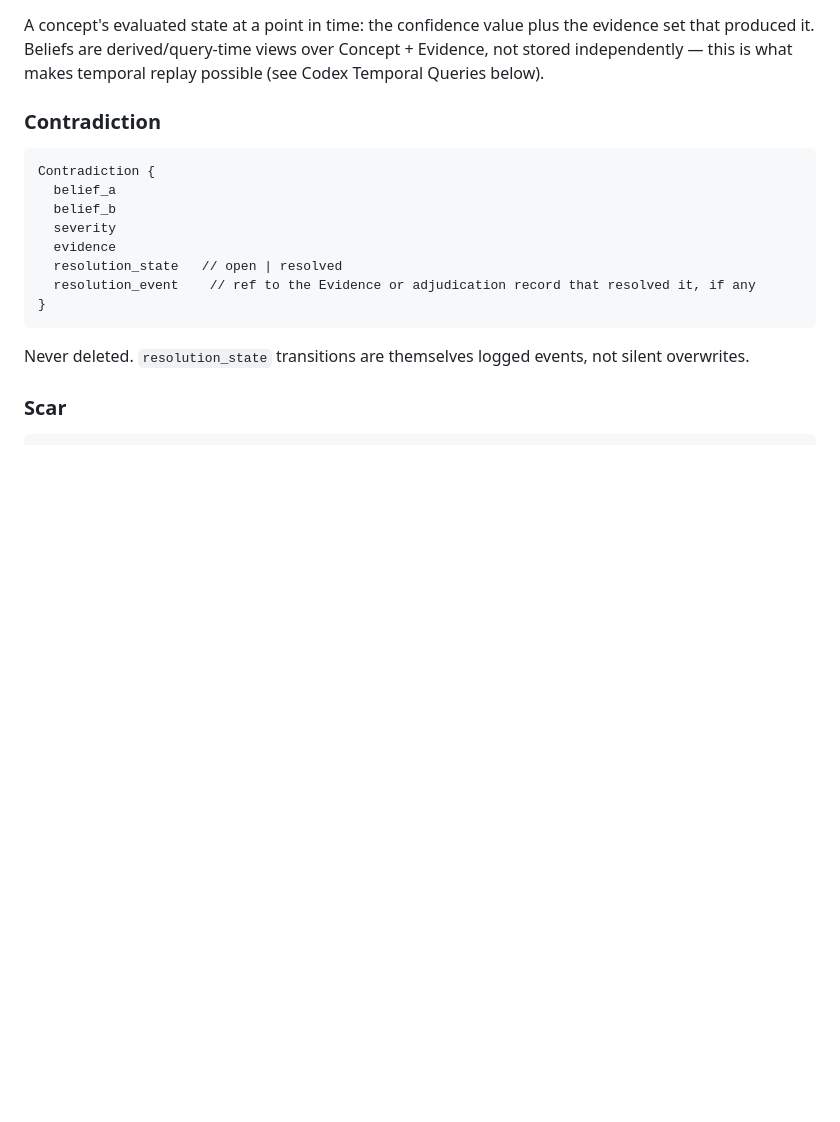
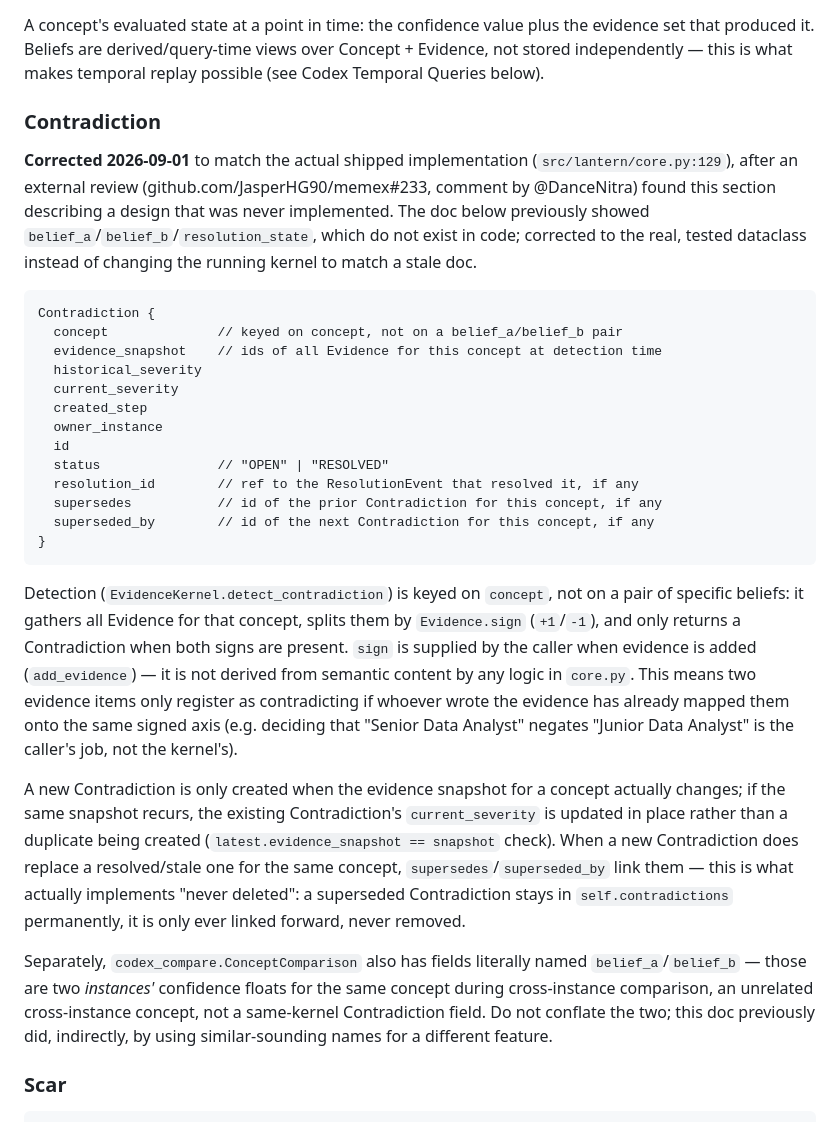
Before and after one commit to Lantern-svg/lantern, a Markdown page: lantern-babel-codex-bridge/ARCHITECTURE.md, the part around the change. Rendered like a GitHub page; blank space fills up the shorter version.

Commit message:
Fix ARCHITECTURE.md Contradiction schema to match shipped implementation
External review (github.com/JasperHG90/memex#233, @DanceNitra) found the
doc described belief_a/belief_b/resolution_state, which were never
implemented. Corrected to the real, tested dataclass in core.py:129
(concept, evidence_snapshot, historical_severity, current_severity,
created_step, status, resolution_id, supersedes, superseded_by).

No code changed -- the running kernel is correct and tested; only the
stale doc was wrong. Also documents that Evidence.sign is caller-supplied,
not derived, per the same review thread.

````diff
--- a/lantern-babel-codex-bridge/ARCHITECTURE.md
+++ b/lantern-babel-codex-bridge/ARCHITECTURE.md
@@ -60,18 +60,57 @@ A concept's evaluated state at a point in time: the confidence value plus the ev
 
 ### Contradiction
 
+**Corrected 2026-09-01** to match the actual shipped implementation
+(`src/lantern/core.py:129`), after an external review
+(github.com/JasperHG90/memex#233, comment by @DanceNitra) found this
+section describing a design that was never implemented. The doc below
+previously showed `belief_a`/`belief_b`/`resolution_state`, which do not
+exist in code; corrected to the real, tested dataclass instead of
+changing the running kernel to match a stale doc.
+
 ```
 Contradiction {
-  belief_a
-  belief_b
-  severity
-  evidence
-  resolution_state   // open | resolved
-  resolution_event    // ref to the Evidence or adjudication record that resolved it, if any
+  concept              // keyed on concept, not on a belief_a/belief_b pair
+  evidence_snapshot    // ids of all Evidence for this concept at detection time
+  historical_severity
+  current_severity
+  created_step
+  owner_instance
+  id
+  status               // "OPEN" | "RESOLVED"
+  resolution_id        // ref to the ResolutionEvent that resolved it, if any
+  supersedes           // id of the prior Contradiction for this concept, if any
+  superseded_by        // id of the next Contradiction for this concept, if any
 }
 ```
 
-Never deleted. `resolution_state` transitions are themselves logged events, not silent overwrites.
+Detection (`EvidenceKernel.detect_contradiction`) is keyed on `concept`,
+not on a pair of specific beliefs: it gathers all Evidence for that
+concept, splits them by `Evidence.sign` (`+1`/`-1`), and only returns a
+Contradiction when both signs are present. `sign` is supplied by the
+caller when evidence is added (`add_evidence`) — it is not derived from
+semantic content by any logic in `core.py`. This means two evidence
+items only register as contradicting if whoever wrote the evidence has
+already mapped them onto the same signed axis (e.g. deciding that
+"Senior Data Analyst" negates "Junior Data Analyst" is the caller's
+job, not the kernel's).
+
+A new Contradiction is only created when the evidence snapshot for a
+concept actually changes; if the same snapshot recurs, the existing
+Contradiction's `current_severity` is updated in place rather than a
+duplicate being created (`latest.evidence_snapshot == snapshot` check).
+When a new Contradiction does replace a resolved/stale one for the same
+concept, `supersedes`/`superseded_by` link them — this is what actually
+implements "never deleted": a superseded Contradiction stays in
+`self.contradictions` permanently, it is only ever linked forward, never
+removed.
+
+Separately, `codex_compare.ConceptComparison` also has fields literally
+named `belief_a`/`belief_b` — those are two *instances'* confidence
+floats for the same concept during cross-instance comparison, an
+unrelated cross-instance concept, not a same-kernel Contradiction field.
+Do not conflate the two; this doc previously did, indirectly, by using
+similar-sounding names for a different feature.
 
 ### Scar
 
````
